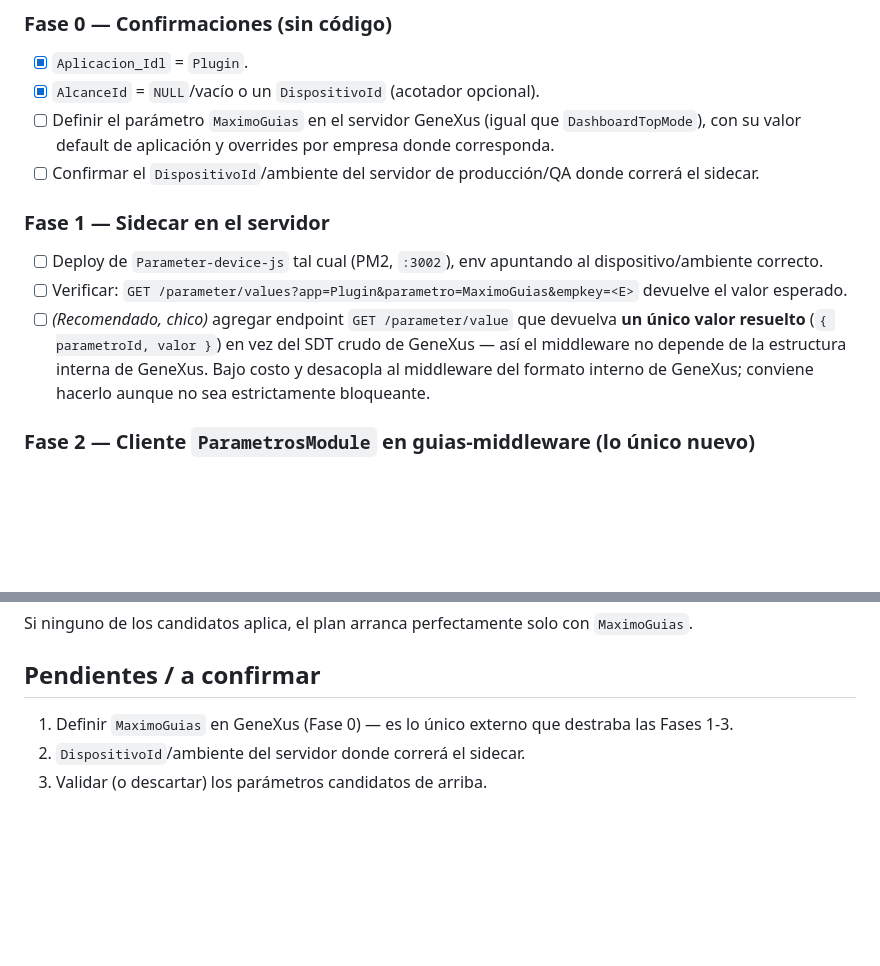
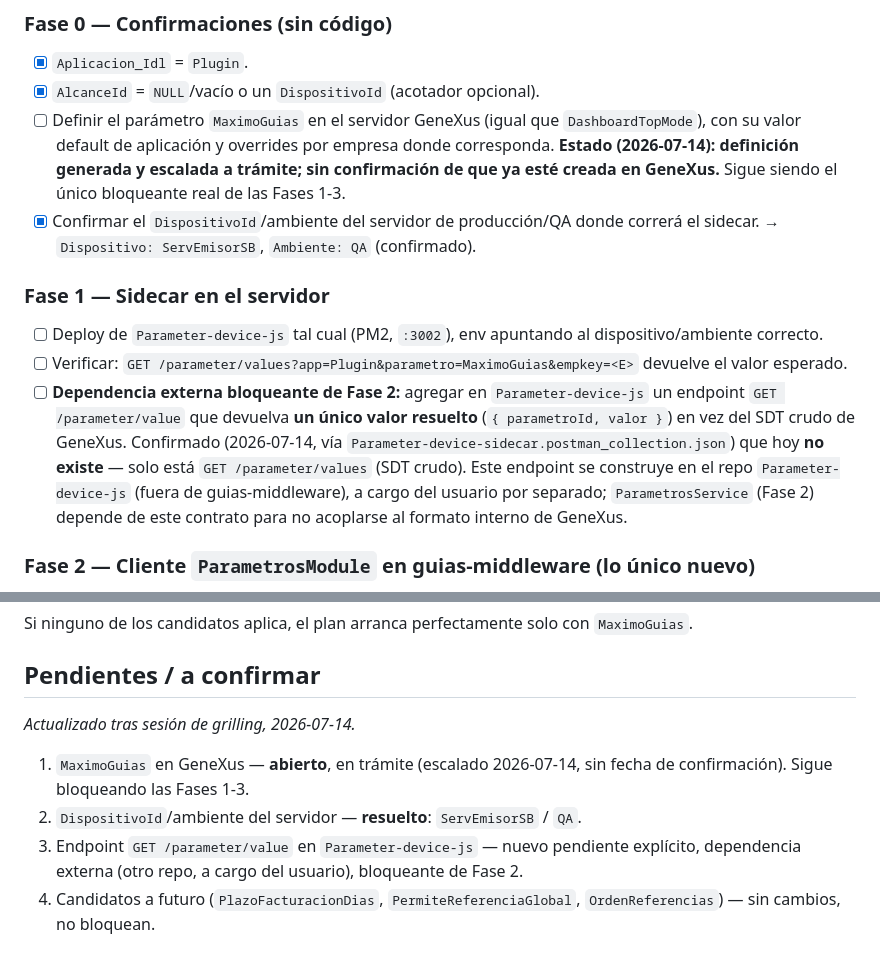
Before and after one commit to matop/facturador-guias-backend, a Markdown page: docs/PLAN-parametros-genexus.md, 2 parts joined by grey strips. Rendered like a GitHub page; blank space fills up the shorter version.

Commit message:
docs(PLAN-genexus): actualizar estado tras sesión de grilling
Resuelve el pendiente de DispositivoId/ambiente del servidor
(ServEmisorSB/QA), deja explícito que MaximoGuias sigue en trámite
sin confirmar en GeneXus, y reclasifica el endpoint GET /parameter/value
de "recomendado, chico" a dependencia externa bloqueante de Fase 2
(confirmado que no existe hoy en Parameter-device-js).

```diff
--- a/docs/PLAN-parametros-genexus.md
+++ b/docs/PLAN-parametros-genexus.md
@@ -52,13 +52,13 @@ Auth por **pareo de dispositivo** (mecanismo existente del sidecar):
 ### Fase 0 — Confirmaciones (sin código)
 - [x] `Aplicacion_Idl` = `Plugin`.
 - [x] `AlcanceId` = `NULL`/vacío o un `DispositivoId` (acotador opcional).
-- [ ] Definir el parámetro `MaximoGuias` en el servidor GeneXus (igual que `DashboardTopMode`), con su valor default de aplicación y overrides por empresa donde corresponda.
-- [ ] Confirmar el `DispositivoId`/ambiente del servidor de producción/QA donde correrá el sidecar.
+- [ ] Definir el parámetro `MaximoGuias` en el servidor GeneXus (igual que `DashboardTopMode`), con su valor default de aplicación y overrides por empresa donde corresponda. **Estado (2026-07-14): definición generada y escalada a trámite; sin confirmación de que ya esté creada en GeneXus.** Sigue siendo el único bloqueante real de las Fases 1-3.
+- [x] Confirmar el `DispositivoId`/ambiente del servidor de producción/QA donde correrá el sidecar. → `Dispositivo: ServEmisorSB`, `Ambiente: QA` (confirmado).
 
 ### Fase 1 — Sidecar en el servidor
 - [ ] Deploy de `Parameter-device-js` tal cual (PM2, `:3002`), env apuntando al dispositivo/ambiente correcto.
 - [ ] Verificar: `GET /parameter/values?app=Plugin&parametro=MaximoGuias&empkey=<E>` devuelve el valor esperado.
-- [ ] *(Recomendado, chico)* agregar endpoint `GET /parameter/value` que devuelva **un único valor resuelto** (`{ parametroId, valor }`) en vez del SDT crudo de GeneXus — así el middleware no depende de la estructura interna de GeneXus. Bajo costo y desacopla al middleware del formato interno de GeneXus; conviene hacerlo aunque no sea estrictamente bloqueante.
+- [ ] **Dependencia externa bloqueante de Fase 2:** agregar en `Parameter-device-js` un endpoint `GET /parameter/value` que devuelva **un único valor resuelto** (`{ parametroId, valor }`) en vez del SDT crudo de GeneXus. Confirmado (2026-07-14, vía `Parameter-device-sidecar.postman_collection.json`) que hoy **no existe** — solo está `GET /parameter/values` (SDT crudo). Este endpoint se construye en el repo `Parameter-device-js` (fuera de guias-middleware), a cargo del usuario por separado; `ParametrosService` (Fase 2) depende de este contrato para no acoplarse al formato interno de GeneXus.
 
 ### Fase 2 — Cliente `ParametrosModule` en guias-middleware (lo único nuevo)
 - [ ] `ParametrosModule` + `ParametrosService`: cliente HTTP al sidecar.
@@ -94,6 +94,10 @@ Auth por **pareo de dispositivo** (mecanismo existente del sidecar):
 Si ninguno de los candidatos aplica, el plan arranca perfectamente solo con `MaximoGuias`.
 
 ## Pendientes / a confirmar
-1. Definir `MaximoGuias` en GeneXus (Fase 0) — es lo único externo que destraba las Fases 1-3.
-2. `DispositivoId`/ambiente del servidor donde correrá el sidecar.
-3. Validar (o descartar) los parámetros candidatos de arriba.
+
+_Actualizado tras sesión de grilling, 2026-07-14._
+
+1. `MaximoGuias` en GeneXus — **abierto**, en trámite (escalado 2026-07-14, sin fecha de confirmación). Sigue bloqueando las Fases 1-3.
+2. `DispositivoId`/ambiente del servidor — **resuelto**: `ServEmisorSB` / `QA`.
+3. Endpoint `GET /parameter/value` en `Parameter-device-js` — nuevo pendiente explícito, dependencia externa (otro repo, a cargo del usuario), bloqueante de Fase 2.
+4. Candidatos a futuro (`PlazoFacturacionDias`, `PermiteReferenciaGlobal`, `OrdenReferencias`) — sin cambios, no bloquean.
```
